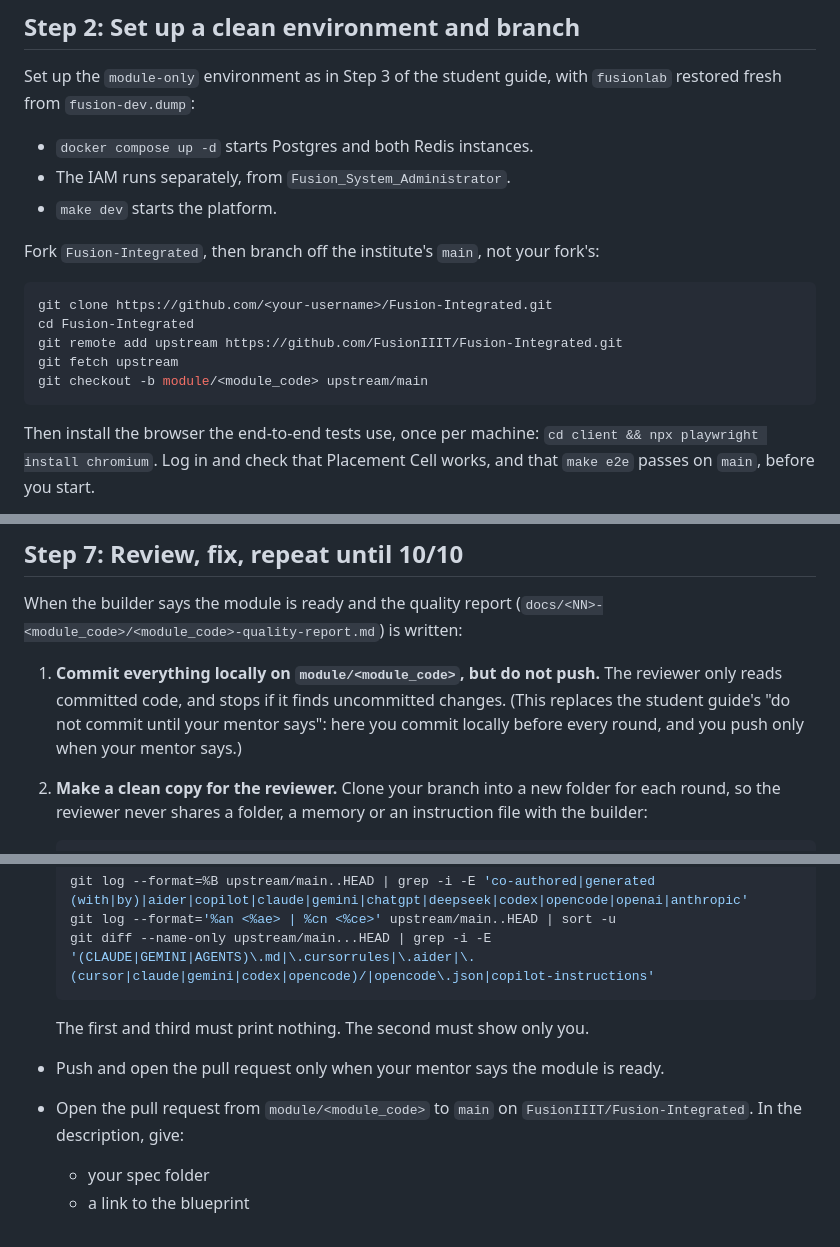
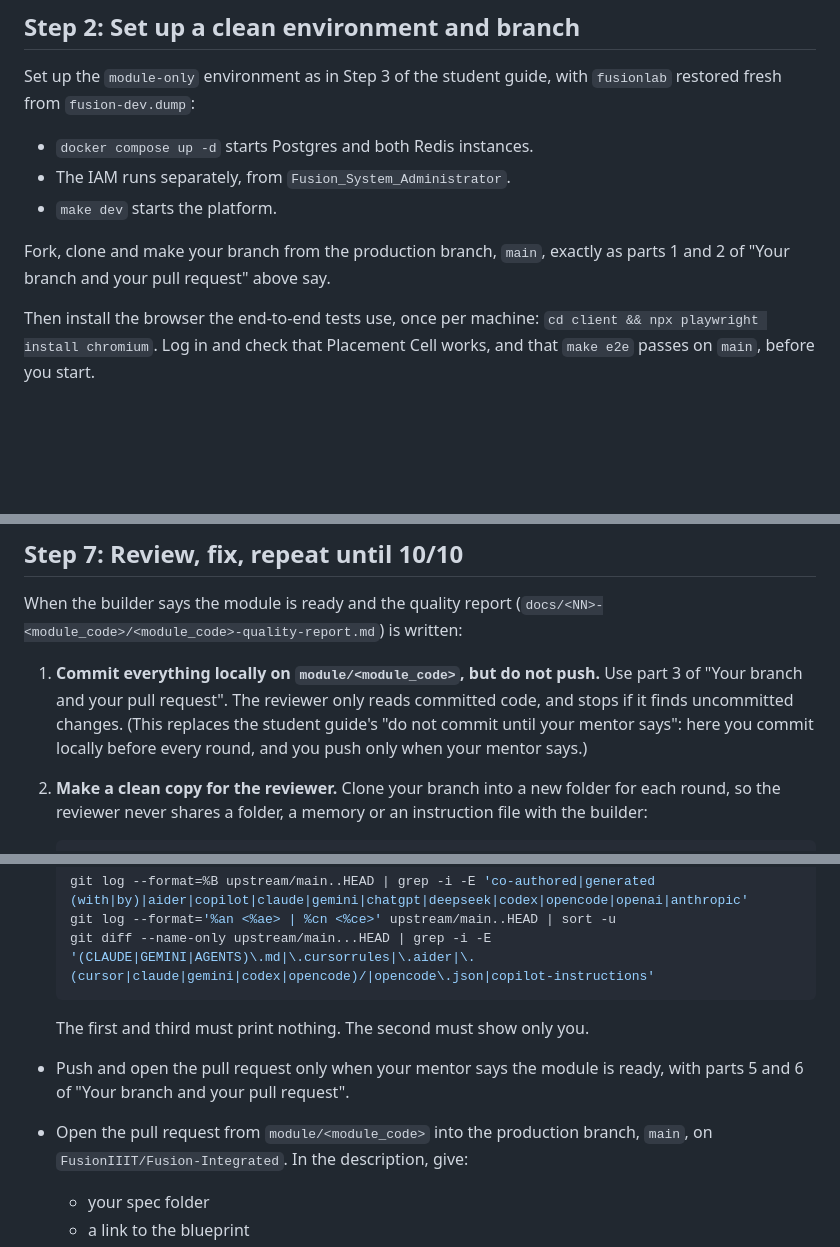
Before and after one commit to FusionIIIT/Fusion-Integrated, a Markdown page: docs/08-delivery/online-ai-assignment-guide.md, 3 parts joined by grey strips. GitHub-like rendering; blank space fills up the shorter version.

````diff
--- a/docs/08-delivery/online-ai-assignment-guide.md
+++ b/docs/08-delivery/online-ai-assignment-guide.md
@@ -52,15 +198,8 @@ restored fresh from `fusion-dev.dump`:
 - The IAM runs separately, from `Fusion_System_Administrator`.
 - `make dev` starts the platform.
 
-Fork `Fusion-Integrated`, then branch off the institute's `main`, not your fork's:
-
-```bash
-git clone https://github.com/<your-username>/Fusion-Integrated.git
-cd Fusion-Integrated
-git remote add upstream https://github.com/FusionIIIT/Fusion-Integrated.git
-git fetch upstream
-git checkout -b module/<module_code> upstream/main
-```
+Fork, clone and make your branch from the production branch, `main`, exactly as parts 1 and 2
+of "Your branch and your pull request" above say.
 
 Then install the browser the end-to-end tests use, once per machine:
 `cd client && npx playwright install chromium`. Log in and check that Placement Cell works,
@@ -206,10 +345,11 @@ with:
 When the builder says the module is ready and the quality report
 (`docs/<NN>-<module_code>/<module_code>-quality-report.md`) is written:
 
-1. **Commit everything locally on `module/<module_code>`, but do not push.** The reviewer
-   only reads committed code, and stops if it finds uncommitted changes. (This replaces the
-   student guide's "do not commit until your mentor says": here you commit locally before
-   every round, and you push only when your mentor says.)
+1. **Commit everything locally on `module/<module_code>`, but do not push.** Use part 3 of
+   "Your branch and your pull request". The reviewer only reads committed code, and stops if
+   it finds uncommitted changes. (This replaces the student guide's "do not commit until your
+   mentor says": here you commit locally before every round, and you push only when your
+   mentor says.)
 2. **Make a clean copy for the reviewer.** Clone your branch into a new folder for each
    round, so the reviewer never shares a folder, a memory or an instruction file with the
    builder:
@@ -308,8 +448,9 @@ The tool wrote the code, but you are the one submitting it. Before the pull requ
   ```
 
   The first and third must print nothing. The second must show only you.
-- Push and open the pull request only when your mentor says the module is ready.
-- Open the pull request from `module/<module_code>` to `main` on
+- Push and open the pull request only when your mentor says the module is ready, with parts 5
+  and 6 of "Your branch and your pull request".
+- Open the pull request from `module/<module_code>` into the production branch, `main`, on
   `FusionIIIT/Fusion-Integrated`. In the description, give:
   - your spec folder
   - a link to the blueprint
````
Also changed, not shown: other parts of docs/08-delivery/online-ai-assignment-guide.md (+150 -4 lines).
